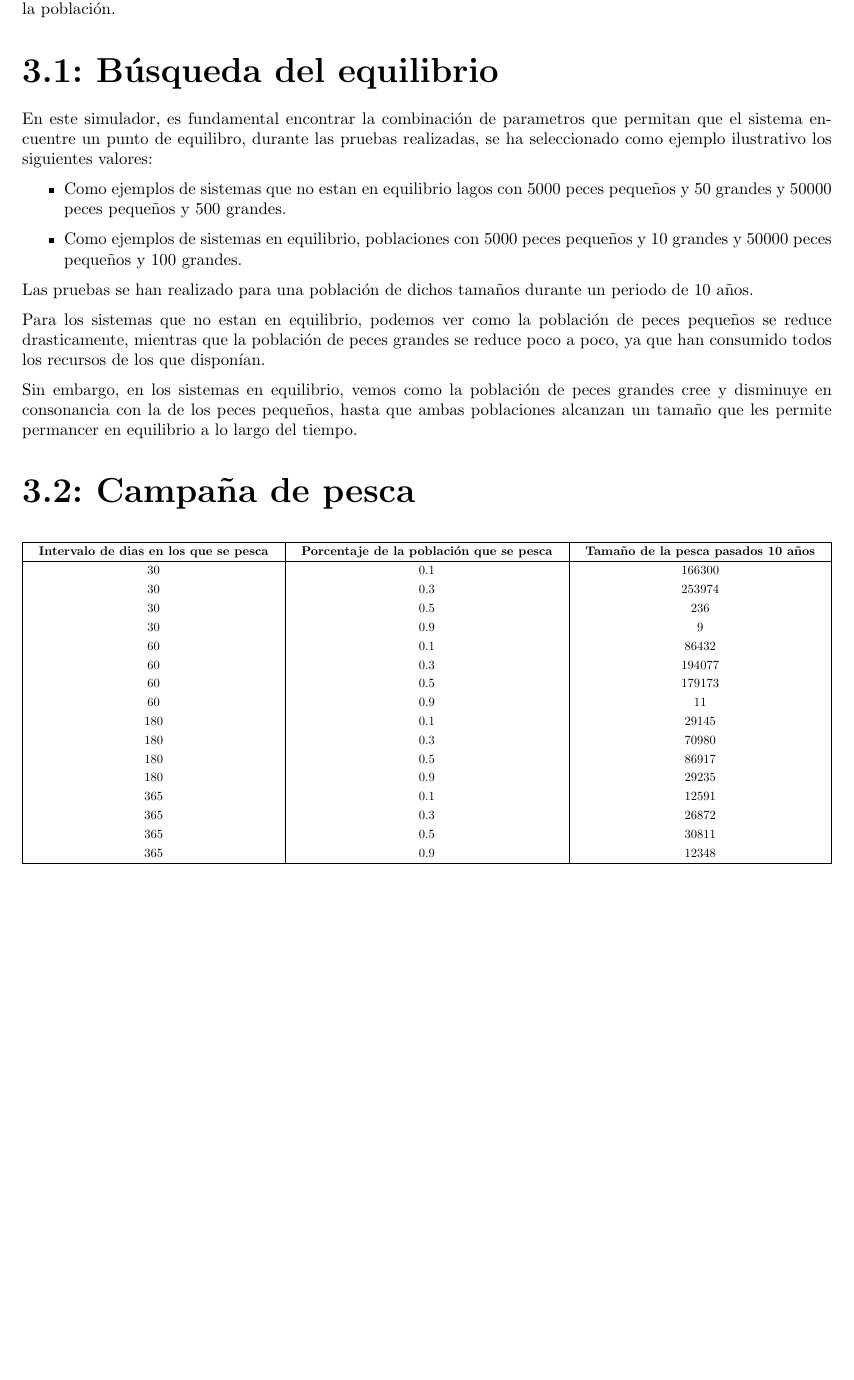
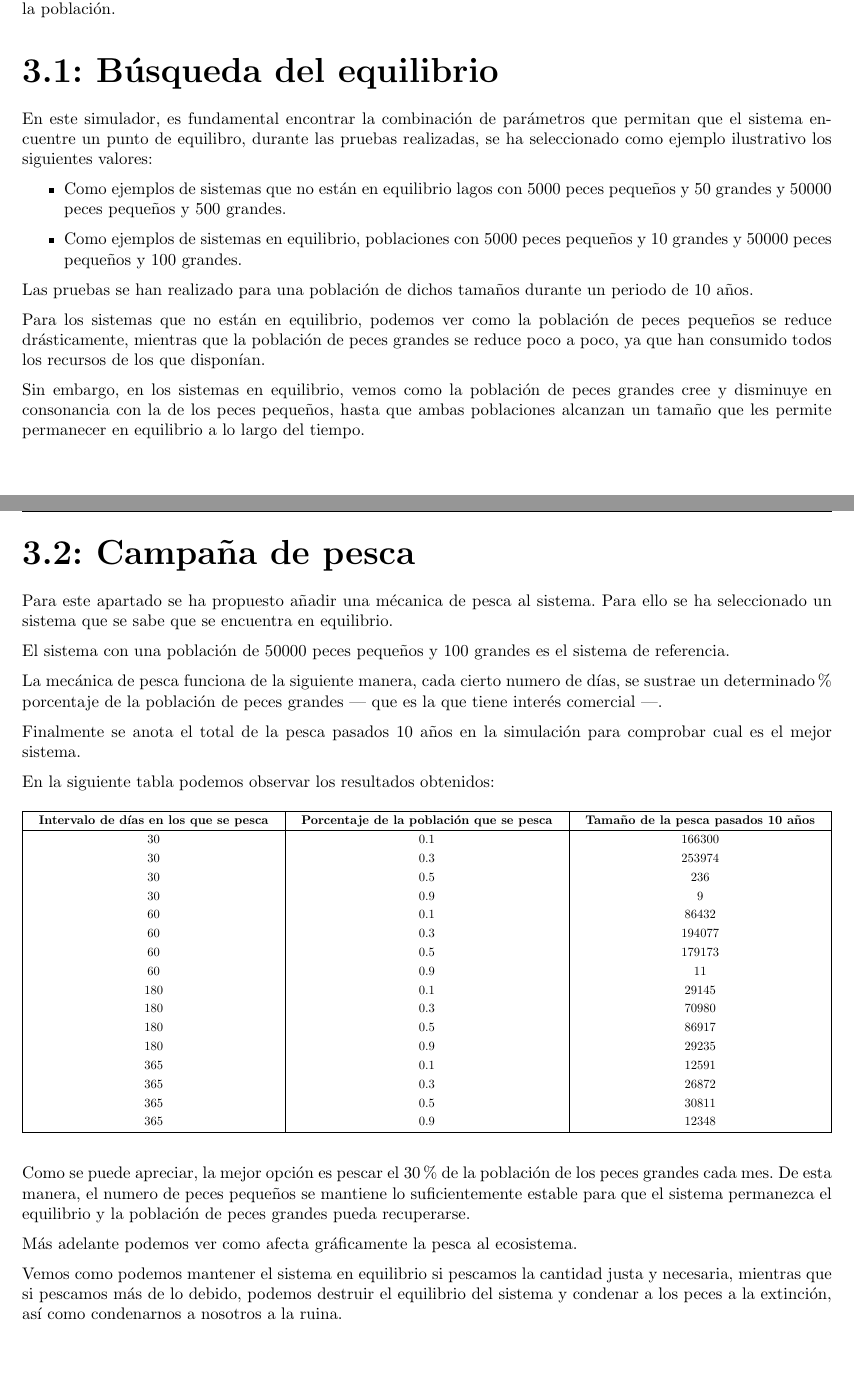
Before and after one commit to Alexmnzlms/SS, a LaTeX document (practica1/memoria/demo.tex, which reads practica1/memoria/input/peces.tex): part of page 26 of 29 before the commit and two parts of pages 26 and 27 of 30 after it, the two joined at a grey line, cut so that both start at the same text, the shorter picture padded with empty space. Compiled offline with pdfLaTeX.

Commit message:
Memoria IX

```diff
--- a/practica1/memoria/input/peces.tex
+++ b/practica1/memoria/input/peces.tex
@@ -2,18 +2,21 @@
 Este ultimo simulador, se basa en simular un lago en el que conviven dos especies de peces. La especie de peces pequeños se alimenta de los recursos que se encuentran en el lago, mientras que los peces grandes se alimentan de los peces pequeños. Si los peces tienen acceso a suficiente comida pueden reproducirse con el tiempo y aumentar la población.
 
 \section{Búsqueda del equilibrio}
-En este simulador, es fundamental encontrar la combinación de parametros que permitan que el sistema encuentre un punto de equilibro, durante las pruebas realizadas, se ha seleccionado como ejemplo ilustrativo los siguientes valores:
+En este simulador, es fundamental encontrar la combinación de parámetros que permitan que el sistema encuentre un punto de equilibro, durante las pruebas realizadas, se ha seleccionado como ejemplo ilustrativo los siguientes valores:
 
 \begin{itemize}
-	\item Como ejemplos de sistemas que no estan en equilibrio lagos con 5000 peces pequeños y 50 grandes y 50000 peces pequeños y 500 grandes.
+	\item Como ejemplos de sistemas que no están en equilibrio lagos con 5000 peces pequeños y 50 grandes y 50000 peces pequeños y 500 grandes.
 	\item Como ejemplos de sistemas en equilibrio, poblaciones con 5000 peces pequeños y 10 grandes y 50000 peces pequeños y 100 grandes.
 \end{itemize}
 
 Las pruebas se han realizado para una población de dichos tamaños durante un periodo de 10 años.
 
-Para los sistemas que no estan en equilibrio, podemos ver como la población de peces pequeños se reduce drasticamente, mientras que la población de peces grandes se reduce poco a poco, ya que han consumido todos los recursos de los que disponían.
+Para los sistemas que no están en equilibrio, podemos ver como la población de peces pequeños se reduce drásticamente, mientras que la población de peces grandes se reduce poco a poco, ya que han consumido todos los recursos de los que disponían.
 
-Sin embargo, en los sistemas en equilibrio, vemos como la población de peces grandes cree y disminuye en consonancia con la de los peces pequeños, hasta que ambas poblaciones alcanzan un tamaño que les permite permancer en equilibrio a lo largo del tiempo.
+Sin embargo, en los sistemas en equilibrio, vemos como la población de peces grandes cree y disminuye en consonancia con la de los peces pequeños, hasta que ambas poblaciones alcanzan un tamaño que les permite permanecer en equilibrio a lo largo del tiempo.
+
+\newpage
+\newpage
 
 \begin{figure}[h]
 \includegraphics[width=16cm]{lago_5000_10.png}
@@ -27,8 +32,20 @@ Sin embargo, en los sistemas en equilibrio, vemos como la población de peces gr
 \centering
 \end{figure}
 
+\newpage
+
 \section{Campaña de pesca}
 
+Para este apartado se ha propuesto añadir una mécanica de pesca al sistema. Para ello se ha seleccionado un sistema que se sabe que se encuentra en equilibrio.
+
+El sistema con una población de 50000 peces pequeños y 100 grandes es el sistema de referencia.
+
+
+La mecánica de pesca funciona de la siguiente manera, cada cierto numero de días, se sustrae un determinado \% porcentaje de la población de peces grandes --- que es la que tiene interés comercial ---.
+
+Finalmente se anota el total de la pesca pasados 10 años en la simulación para comprobar cual es el mejor sistema.
+
+En la siguiente tabla podemos observar los resultados obtenidos:
 % Please add the following required packages to your document preamble:
 % \usepackage{graphicx}
 \begin{table}[h]
@@ -36,7 +53,7 @@ Sin embargo, en los sistemas en equilibrio, vemos como la población de peces gr
 \resizebox{\textwidth}{!}{%
 \begin{tabular}{|c|c|c|}
 \hline
-\textbf{Intervalo de dias en los que se pesca} & \textbf{Porcentaje de la población que se pesca} & \textbf{Tamaño de la pesca pasados 10 años} \\ \hline
+\textbf{Intervalo de días en los que se pesca} & \textbf{Porcentaje de la población que se pesca} & \textbf{Tamaño de la pesca pasados 10 años} \\ \hline
 30 & 0.1 & 166300 \\
 30 & 0.3 & 253974 \\
 30 & 0.5 & 236 \\
@@ -57,4 +74,8 @@ Sin embargo, en los sistemas en equilibrio, vemos como la población de peces gr
 }
 \end{table}
 
+Como se puede apreciar, la mejor opción es pescar el 30\% de la población de los peces grandes cada mes. De esta manera, el numero de peces pequeños se mantiene lo suficientemente estable para que el sistema permanezca el equilibrio y la población de peces grandes pueda recuperarse.
+
+Más adelante podemos ver como afecta gráficamente la pesca al ecosistema.
+
 \begin{figure}[h]
@@ -63,2 +84,4 @@ Sin embargo, en los sistemas en equilibrio, vemos como la población de peces gr
 \centering
 \end{figure}
+
+Vemos como podemos mantener el sistema en equilibrio si pescamos la cantidad justa y necesaria, mientras que si pescamos más de lo debido, podemos destruir el equilibrio del sistema y condenar a los peces a la extinción, así como condenarnos a nosotros a la ruina.
```
Also changed, not shown: practica1/memoria/demo.pdf, practica1/memoria/input/peces.tex (4 more changed lines).
